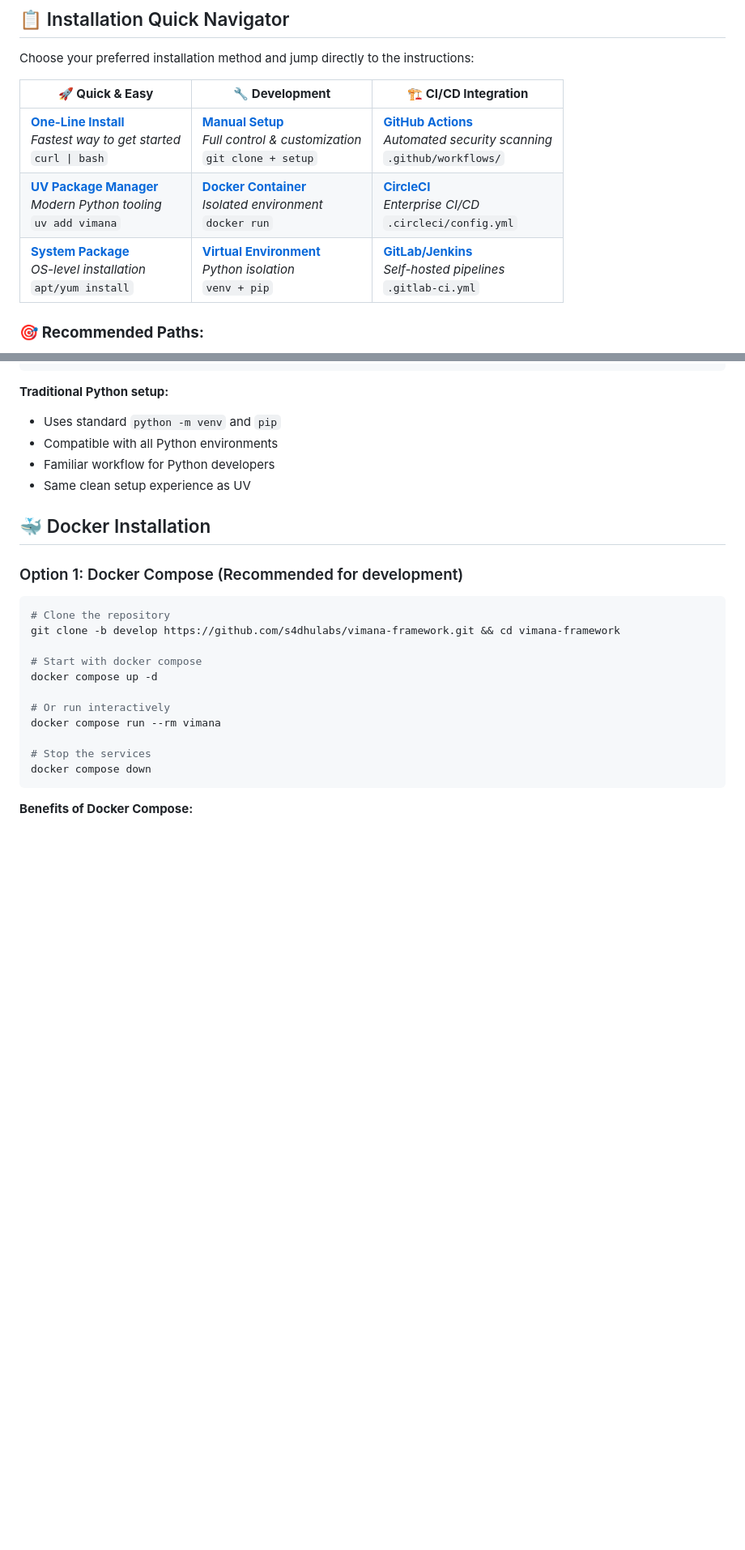
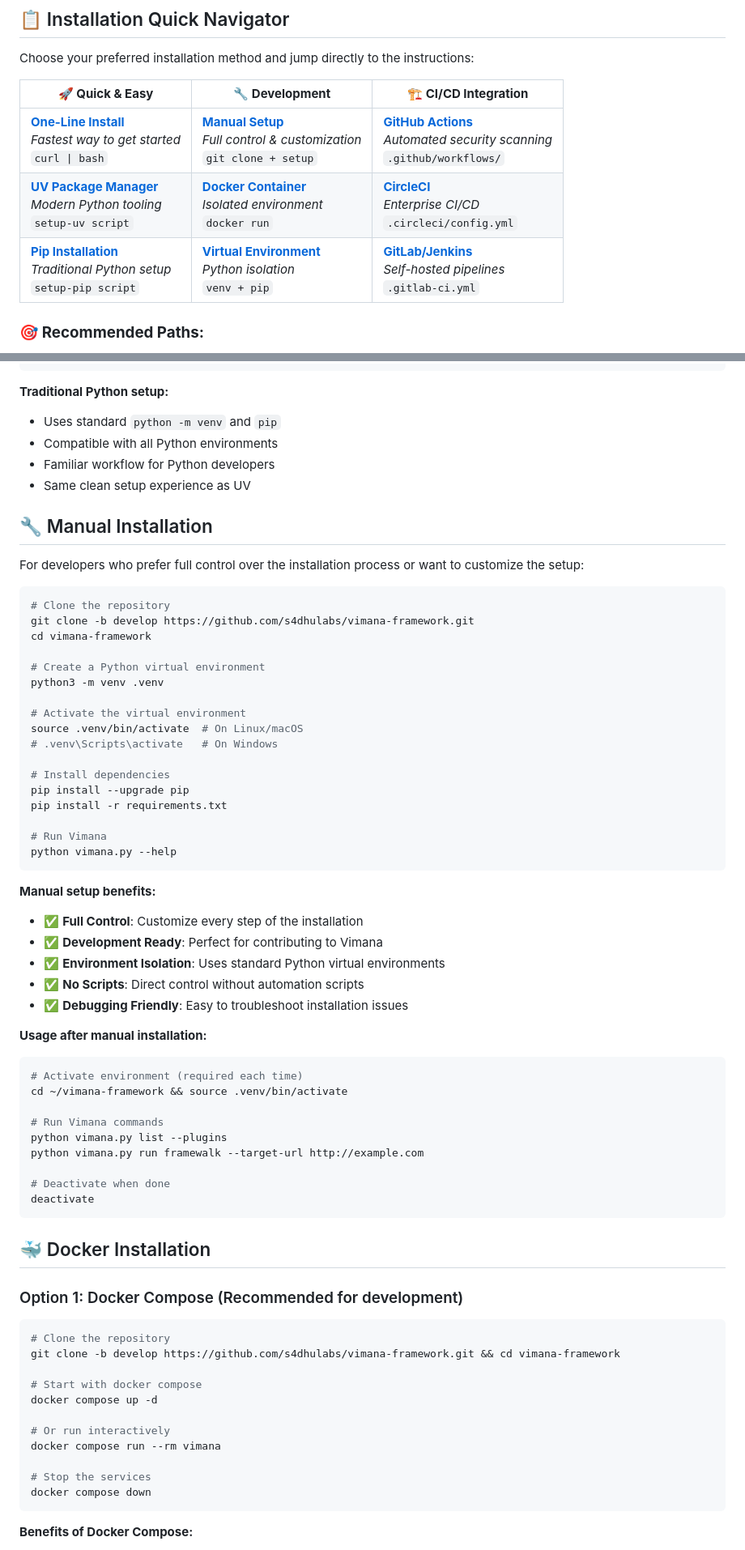
Before and after one commit to s4dhulabs/vimana-framework, a Markdown page: docs/install.md, 2 parts joined by grey strips. Shown: that part at 81% size. Rendered like a GitHub page; blank space fills up the shorter version.

````diff
--- a/docs/install.md
+++ b/docs/install.md
@@ -14,8 +14,8 @@ Choose your preferred installation method and jump directly to the instructions:
 | 🚀 **Quick & Easy** | 🔧 **Development** | 🏗️ **CI/CD Integration** |
 |---|---|---|
 | [**One-Line Install**](#-quick-start)<br/>*Fastest way to get started*<br/>`curl \| bash` | [**Manual Setup**](#-manual-installation)<br/>*Full control & customization*<br/>`git clone + setup` | [**GitHub Actions**](#-github-actions-integration)<br/>*Automated security scanning*<br/>`.github/workflows/` |
-| [**UV Package Manager**](#-installation-with-uv)<br/>*Modern Python tooling*<br/>`uv add vimana` | [**Docker Container**](#-docker-installation)<br/>*Isolated environment*<br/>`docker run` | [**CircleCI**](#-circleci-integration)<br/>*Enterprise CI/CD*<br/>`.circleci/config.yml` |
-| [**System Package**](#-system-package-installation)<br/>*OS-level installation*<br/>`apt/yum install` | [**Virtual Environment**](#-virtual-environment-setup)<br/>*Python isolation*<br/>`venv + pip` | [**GitLab/Jenkins**](#-gitlabjenkins-integration)<br/>*Self-hosted pipelines*<br/>`.gitlab-ci.yml` |
+| [**UV Package Manager**](#option-1-uv-installation-recommended---fastest)<br/>*Modern Python tooling*<br/>`setup-uv script` | [**Docker Container**](#-docker-installation)<br/>*Isolated environment*<br/>`docker run` | [**CircleCI**](#-circleci-integration)<br/>*Enterprise CI/CD*<br/>`.circleci/config.yml` |
+| [**Pip Installation**](#option-2-pip-installation-traditional)<br/>*Traditional Python setup*<br/>`setup-pip script` | [**Virtual Environment**](#option-2-pip-installation-traditional)<br/>*Python isolation*<br/>`venv + pip` | [**GitLab/Jenkins**](#-gitlabjenkins-integration)<br/>*Self-hosted pipelines*<br/>`.gitlab-ci.yml` |
 
 ### 🎯 **Recommended Paths:**
 
@@ -83,6 +83,50 @@ cd ~ && git clone -b develop https://github.com/s4dhulabs/vimana-framework.git &
 - Compatible with all Python environments
 - Familiar workflow for Python developers
 - Same clean setup experience as UV
+
+## 🔧 Manual Installation
+
+For developers who prefer full control over the installation process or want to customize the setup:
+
+```bash
+# Clone the repository
+git clone -b develop https://github.com/s4dhulabs/vimana-framework.git
+cd vimana-framework
+
+# Create a Python virtual environment
+python3 -m venv .venv
+
+# Activate the virtual environment
+source .venv/bin/activate  # On Linux/macOS
+# .venv\Scripts\activate   # On Windows
+
+# Install dependencies
+pip install --upgrade pip
+pip install -r requirements.txt
+
+# Run Vimana
+python vimana.py --help
+```
+
+**Manual setup benefits:**
+- ✅ **Full Control**: Customize every step of the installation
+- ✅ **Development Ready**: Perfect for contributing to Vimana
+- ✅ **Environment Isolation**: Uses standard Python virtual environments
+- ✅ **No Scripts**: Direct control without automation scripts
+- ✅ **Debugging Friendly**: Easy to troubleshoot installation issues
+
+**Usage after manual installation:**
+```bash
+# Activate environment (required each time)
+cd ~/vimana-framework && source .venv/bin/activate
+
+# Run Vimana commands
+python vimana.py list --plugins
+python vimana.py run framewalk --target-url http://example.com
+
+# Deactivate when done
+deactivate
+```
 
 ## 🐳 Docker Installation
 
````
